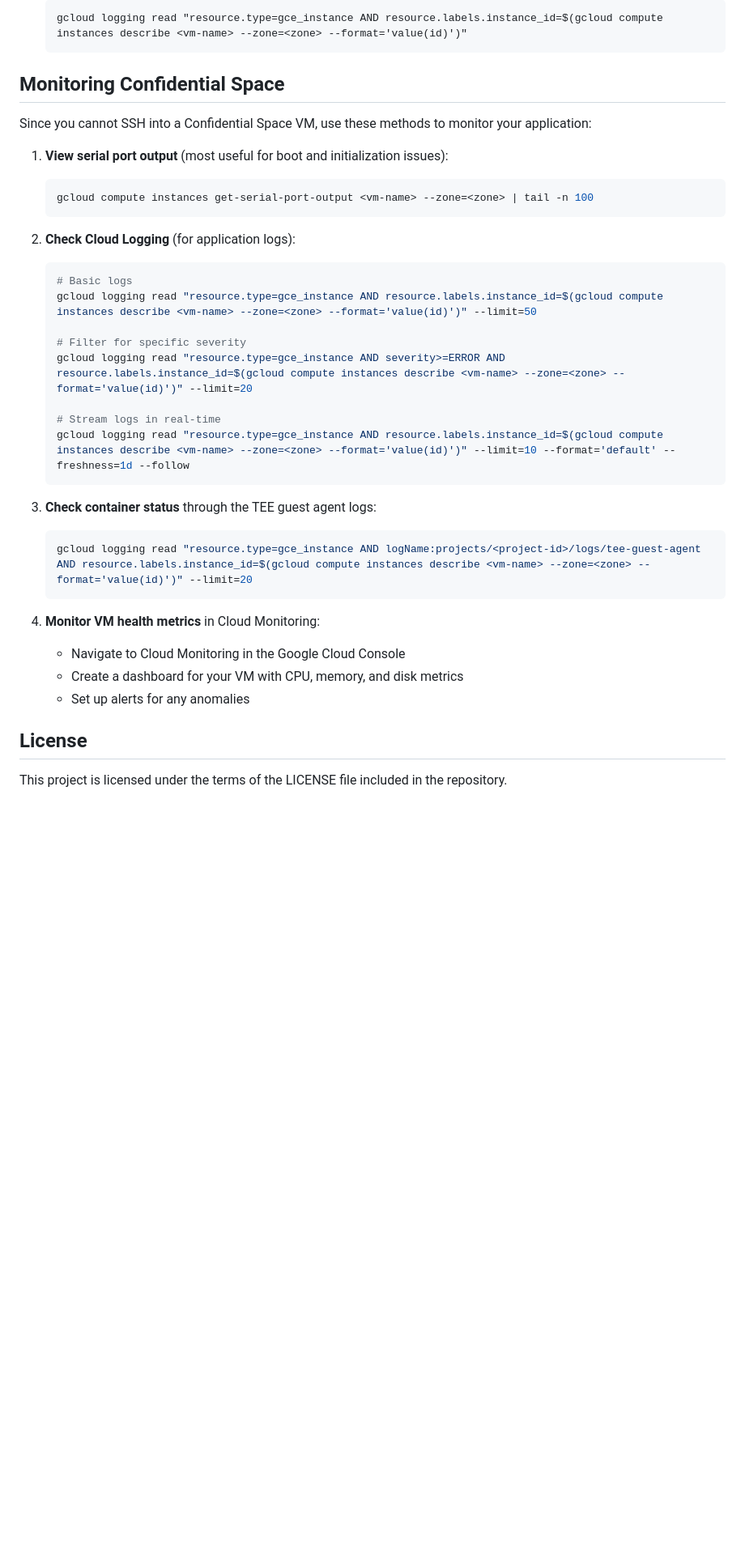
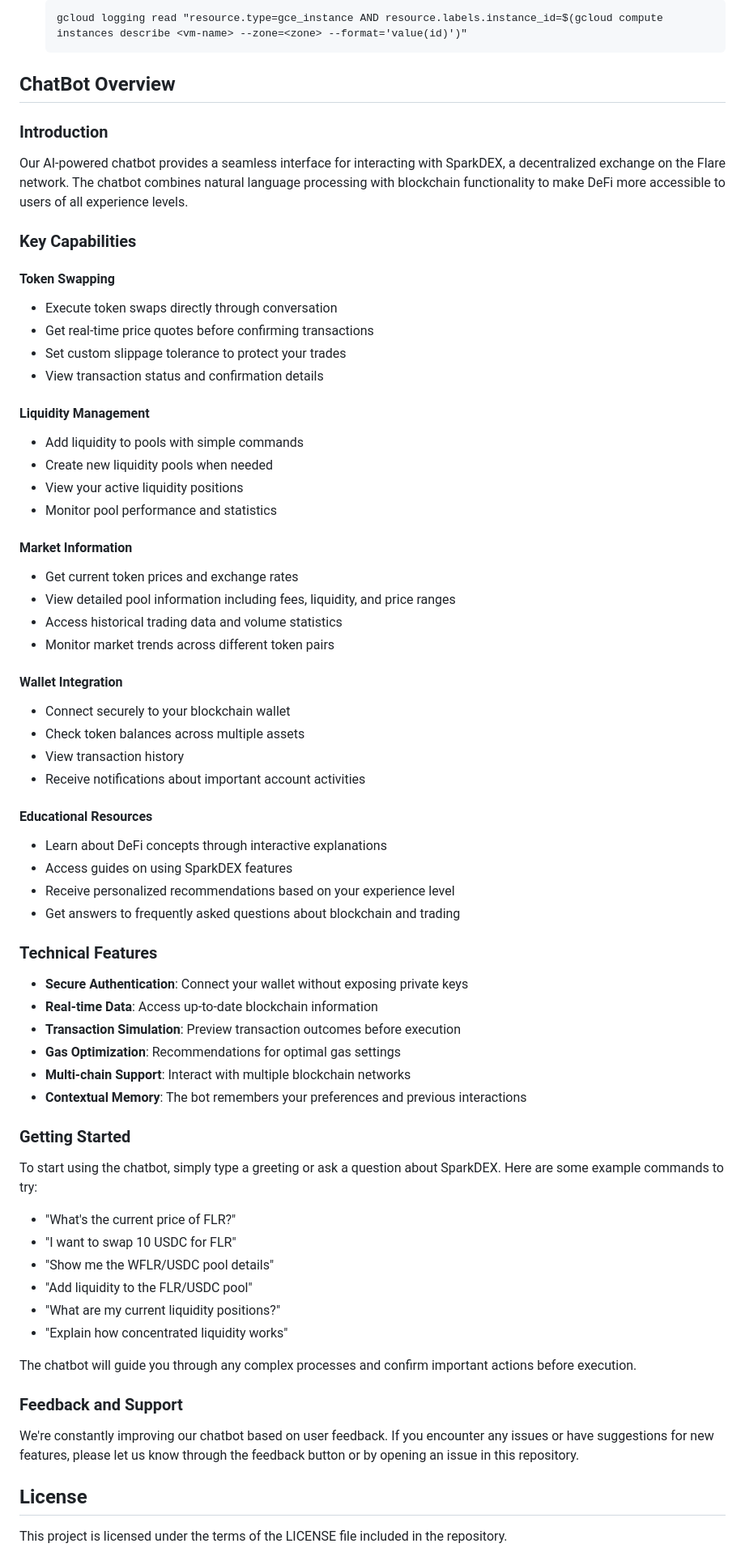
Before and after one commit to TristanSaucy/flare-dapp, a Markdown page: README.md, the part around the change. Shown at 81% size. GitHub-like rendering; blank space fills up the shorter version.

````diff
--- a/README.md
+++ b/README.md
@@ -136,36 +136,69 @@ If you encounter issues:
    gcloud logging read "resource.type=gce_instance AND resource.labels.instance_id=$(gcloud compute instances describe <vm-name> --zone=<zone> --format='value(id)')"
    ```
 
-## Monitoring Confidential Space
+## ChatBot Overview
 
-Since you cannot SSH into a Confidential Space VM, use these methods to monitor your application:
+### Introduction
 
-1. **View serial port output** (most useful for boot and initialization issues):
-   ```bash
-   gcloud compute instances get-serial-port-output <vm-name> --zone=<zone> | tail -n 100
-   ```
+Our AI-powered chatbot provides a seamless interface for interacting with SparkDEX, a decentralized exchange on the Flare network. The chatbot combines natural language processing with blockchain functionality to make DeFi more accessible to users of all experience levels.
 
-2. **Check Cloud Logging** (for application logs):
-   ```bash
-   # Basic logs
-   gcloud logging read "resource.type=gce_instance AND resource.labels.instance_id=$(gcloud compute instances describe <vm-name> --zone=<zone> --format='value(id)')" --limit=50
+### Key Capabilities
 
-   # Filter for specific severity
-   gcloud logging read "resource.type=gce_instance AND severity>=ERROR AND resource.labels.instance_id=$(gcloud compute instances describe <vm-name> --zone=<zone> --format='value(id)')" --limit=20
+#### Token Swapping
+- Execute token swaps directly through conversation
+- Get real-time price quotes before confirming transactions
+- Set custom slippage tolerance to protect your trades
+- View transaction status and confirmation details
 
-   # Stream logs in real-time
-   gcloud logging read "resource.type=gce_instance AND resource.labels.instance_id=$(gcloud compute instances describe <vm-name> --zone=<zone> --format='value(id)')" --limit=10 --format='default' --freshness=1d --follow
-   ```
+#### Liquidity Management
+- Add liquidity to pools with simple commands
+- Create new liquidity pools when needed
+- View your active liquidity positions
+- Monitor pool performance and statistics
 
-3. **Check container status** through the TEE guest agent logs:
-   ```bash
-   gcloud logging read "resource.type=gce_instance AND logName:projects/<project-id>/logs/tee-guest-agent AND resource.labels.instance_id=$(gcloud compute instances describe <vm-name> --zone=<zone> --format='value(id)')" --limit=20
-   ```
+#### Market Information
+- Get current token prices and exchange rates
+- View detailed pool information including fees, liquidity, and price ranges
+- Access historical trading data and volume statistics
+- Monitor market trends across different token pairs
 
-4. **Monitor VM health metrics** in Cloud Monitoring:
-   - Navigate to Cloud Monitoring in the Google Cloud Console
-   - Create a dashboard for your VM with CPU, memory, and disk metrics
-   - Set up alerts for any anomalies
+#### Wallet Integration
+- Connect securely to your blockchain wallet
+- Check token balances across multiple assets
+- View transaction history
+- Receive notifications about important account activities
+
+#### Educational Resources
+- Learn about DeFi concepts through interactive explanations
+- Access guides on using SparkDEX features
+- Receive personalized recommendations based on your experience level
+- Get answers to frequently asked questions about blockchain and trading
+
+### Technical Features
+
+- **Secure Authentication**: Connect your wallet without exposing private keys
+- **Real-time Data**: Access up-to-date blockchain information
+- **Transaction Simulation**: Preview transaction outcomes before execution
+- **Gas Optimization**: Recommendations for optimal gas settings
+- **Multi-chain Support**: Interact with multiple blockchain networks
+- **Contextual Memory**: The bot remembers your preferences and previous interactions
+
+### Getting Started
+
+To start using the chatbot, simply type a greeting or ask a question about SparkDEX. Here are some example commands to try:
+
+- "What's the current price of FLR?"
+- "I want to swap 10 USDC for FLR"
+- "Show me the WFLR/USDC pool details"
+- "Add liquidity to the FLR/USDC pool"
+- "What are my current liquidity positions?"
+- "Explain how concentrated liquidity works"
+
+The chatbot will guide you through any complex processes and confirm important actions before execution.
+
+### Feedback and Support
+
+We're constantly improving our chatbot based on user feedback. If you encounter any issues or have suggestions for new features, please let us know through the feedback button or by opening an issue in this repository.
 
 ## License
 
````
